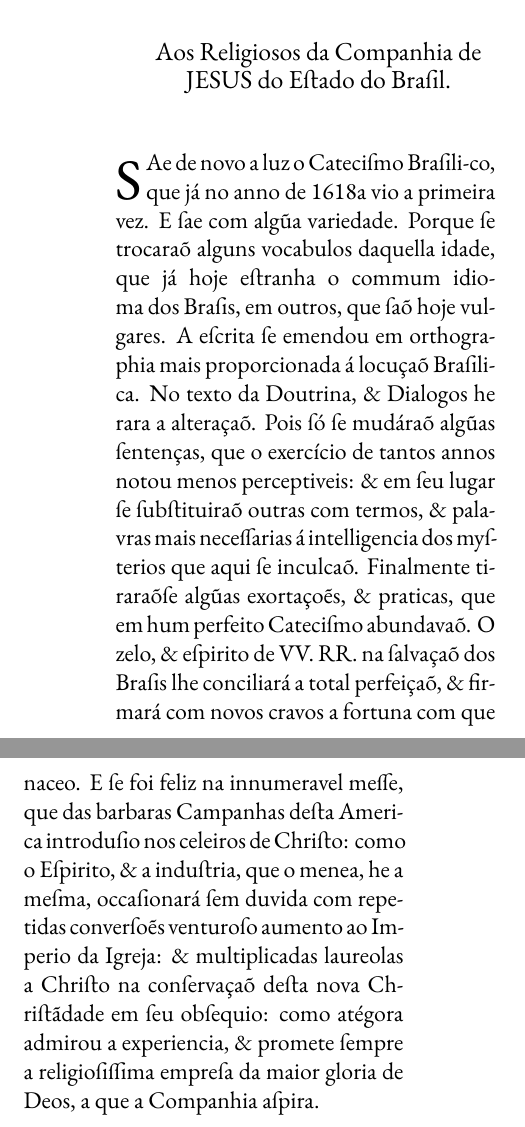
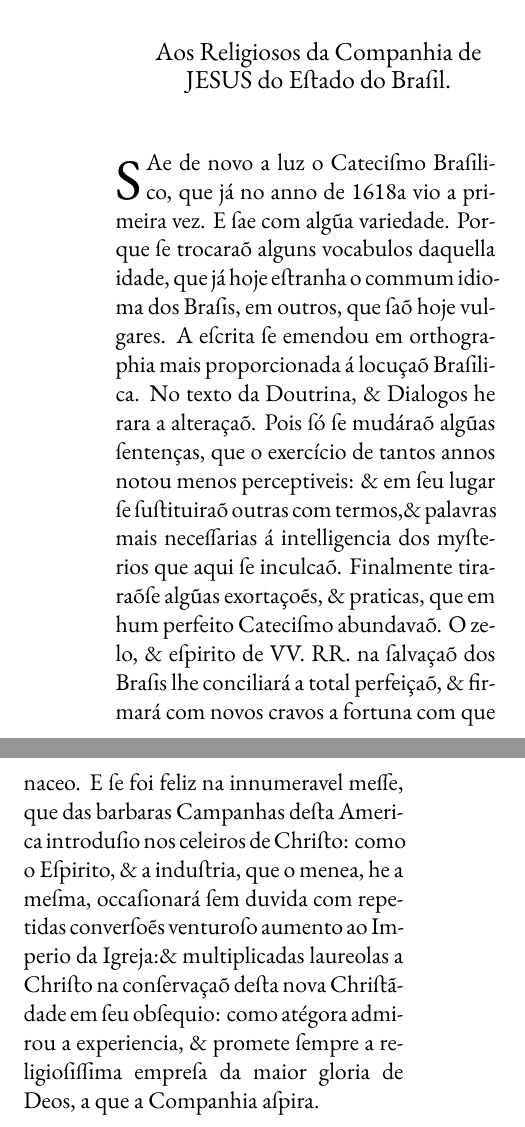
Before and after one commit to Moscomonteiro/CatecBra1686, a LaTeX book (catecismo_araujo_1696.tex): two parts of pages 13 and 14 of 91, joined at a grey line, cut so that both start at the same text. Compiled offline with XeLaTeX.

Commit message:
Continuando

```diff
--- a/catecismo_araujo_1696.tex
+++ b/catecismo_araujo_1696.tex
@@ -457,20 +457,21 @@ JESUS do E\lgS tado do Bra\lgS il.}
 \vspace*{14pt}
 
 \lettrine[findent=2pt, nindent=0pt, lines=2]
-{S}{A}e de novo a luz o Cateci\lgS mo Bra\lgS ili-co,
-que já no anno de 1618a vio a primeira vez. E \lgS ae
+{S}{A}e de novo a luz o Cateci\lgS mo Bra\lgS ili-\linebreak
+co, que já no anno de 1618a vio a primeira vez. E \lgS ae
 com algũa variedade. Porque \lgS e trocaraõ alguns vocabulos
-daquella idade, que já hoje e\lgS tranha o commum idio-\linebreak ma
-dos Bra\lgS is, em outros, que \lgS aõ hoje vulgares. A e\lgS
+daquella idade, que já hoje e\lgS tranha o commum idio-
+ma dos Bra\lgS is, em outros, que \lgS aõ hoje vulgares. A e\lgS
 crita \lgS e emendou em orthogra-phia mais proporcionada á
 locuçaõ Bra\lgS ili-ca. No texto da Doutrina, \& Dialogos he
 rara a alteraçaõ. Pois \lgS ó \lgS e mudáraõ algũas \lgS
 entenças, que o exercício de tantos annos notou menos
-perceptiveis: \& em \lgS eu lugar\linebreak \lgS e \lgS ub\lgS
-tituiraõ outras com termos, \& palavras mais nece\lgSS arias
+perceptiveis: \& em \lgS eu lugar\linebreak \lgS e \lgS u\lgS
+tituiraõ outras com termos,\& palavras mais nece\lgSS arias
 á intelligencia dos my\lgS terios que aqui \lgS e inculcaõ.
 Finalmente tiraraõ\lgS e  algũas exortaçoẽs, \& praticas, que em
-hum perfeito Cateci\lgS mo abundavaõ. O zelo, \& e\lgS pirito
+hum perfeito Cateci\lgS mo abundavaõ. O ze-\linebreak
+lo, \& e\lgS pirito
 de VV. RR. na \lgS alvaçaõ dos Bra\lgS is lhe conciliará a
 total perfeiçaõ, \& firmará com novos cravos a fortuna com
 que naceo. E \lgS e foi feliz na innumeravel me\lgSS e, que
@@ -478,11 +479,12 @@ das barbaras Campanhas de\lgS ta Ameri-ca introdu\lgS io nos
 celeiros de Chri\lgS to: como o E\lgS pirito, \& a indu\lgS
 tria, que o menea, he a me\lgS ma, occa\lgS ionará \lgS em
 duvida com repe-tidas conver\lgS oẽs venturo\lgS o aumento ao
-Imperio da Igreja: \& multiplicadas laureolas a Chri\lgS to
+Imperio da Igreja:\& multiplicadas laureolas a Chri\lgS to
 na con\lgS ervaçaõ de\lgS ta nova Chri\lgS tãdade em \lgS eu
 ob\lgS equio: como atégora admirou a experiencia, \& promete
-\lgS empre a religio\lgS i\lgSS ima empre\lgS a da maior
-gloria de Deos, a que a Companhia a\lgS pira.
+\lgS empre a re-\linebreak ligio\lgS i\lgSS ima empre\lgS a da maior
+gloria de\linebreak
+Deos, a que a Companhia a\lgS pira.
 \newpage
 
 \begin{center}
```
Also changed, not shown: catecismo_araujo_1696.pdf, catecismo_araujo_1696.tex (2 more changed lines), 2 other files.
